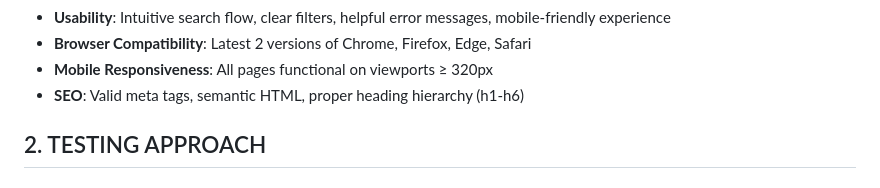
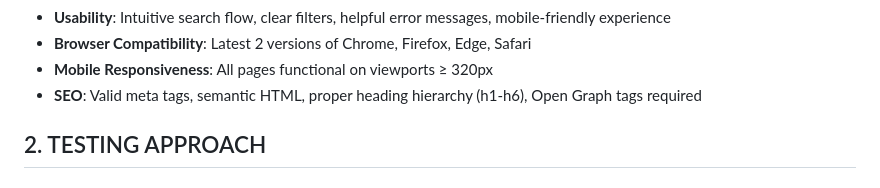
Before and after one commit to peviitor-ro/test_strategy_peviitor-ro, a Markdown page: Test_Strategy_Peviitor.ro.md, the part around the change. Rendered like a GitHub page.

Commit message:
Add Open Graph detail to SEO quality benefit

```diff
--- a/Test_Strategy_Peviitor.ro.md
+++ b/Test_Strategy_Peviitor.ro.md
@@ -82,7 +82,7 @@ This document defines the test strategy for the **peviitor.ro** platform — the
 - **Usability**: Intuitive search flow, clear filters, helpful error messages, mobile-friendly experience
 - **Browser Compatibility**: Latest 2 versions of Chrome, Firefox, Edge, Safari
 - **Mobile Responsiveness**: All pages functional on viewports ≥ 320px
-- **SEO**: Valid meta tags, semantic HTML, proper heading hierarchy (h1-h6)
+- **SEO**: Valid meta tags, semantic HTML, proper heading hierarchy (h1-h6), Open Graph tags required
 
 ## 2. TESTING APPROACH
 
```
